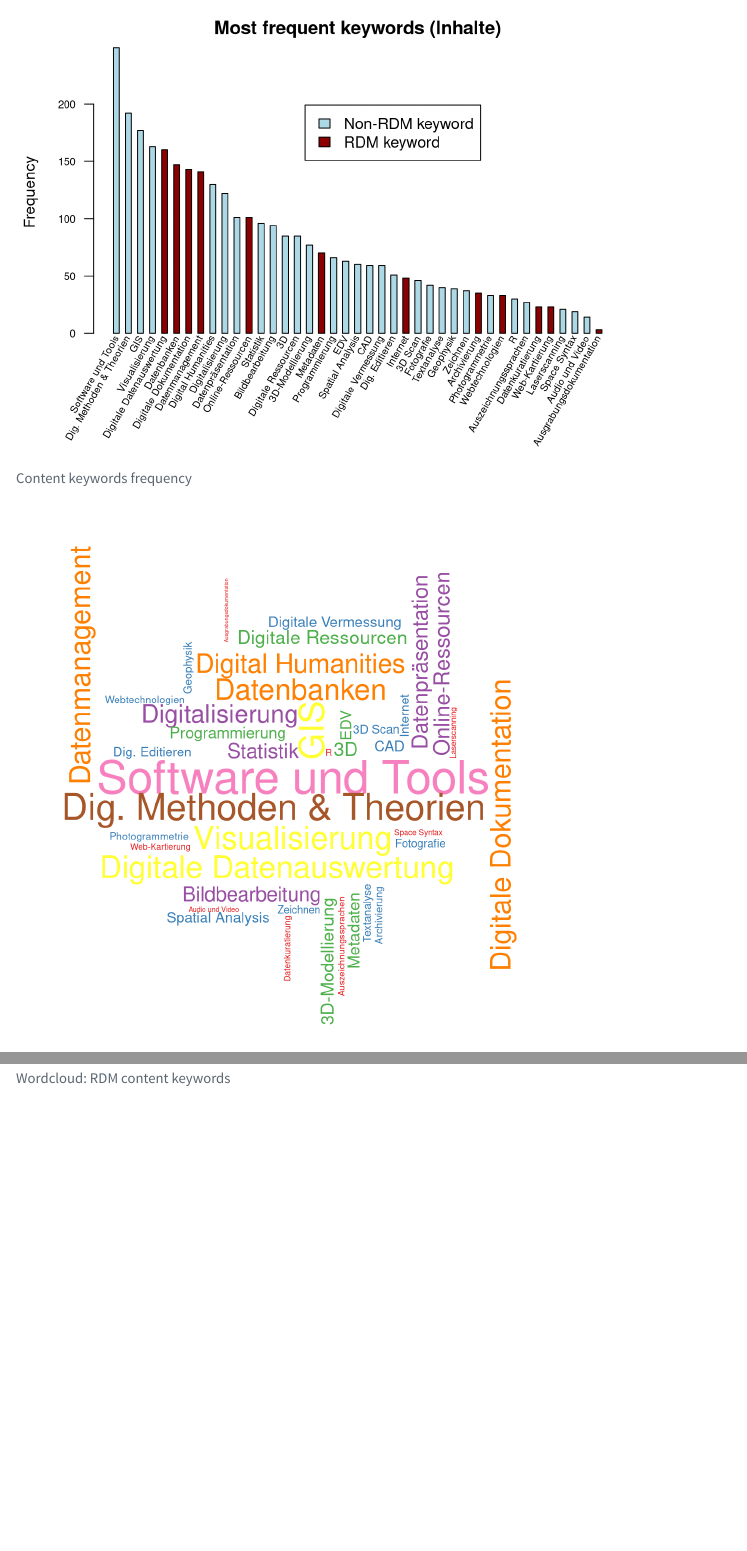
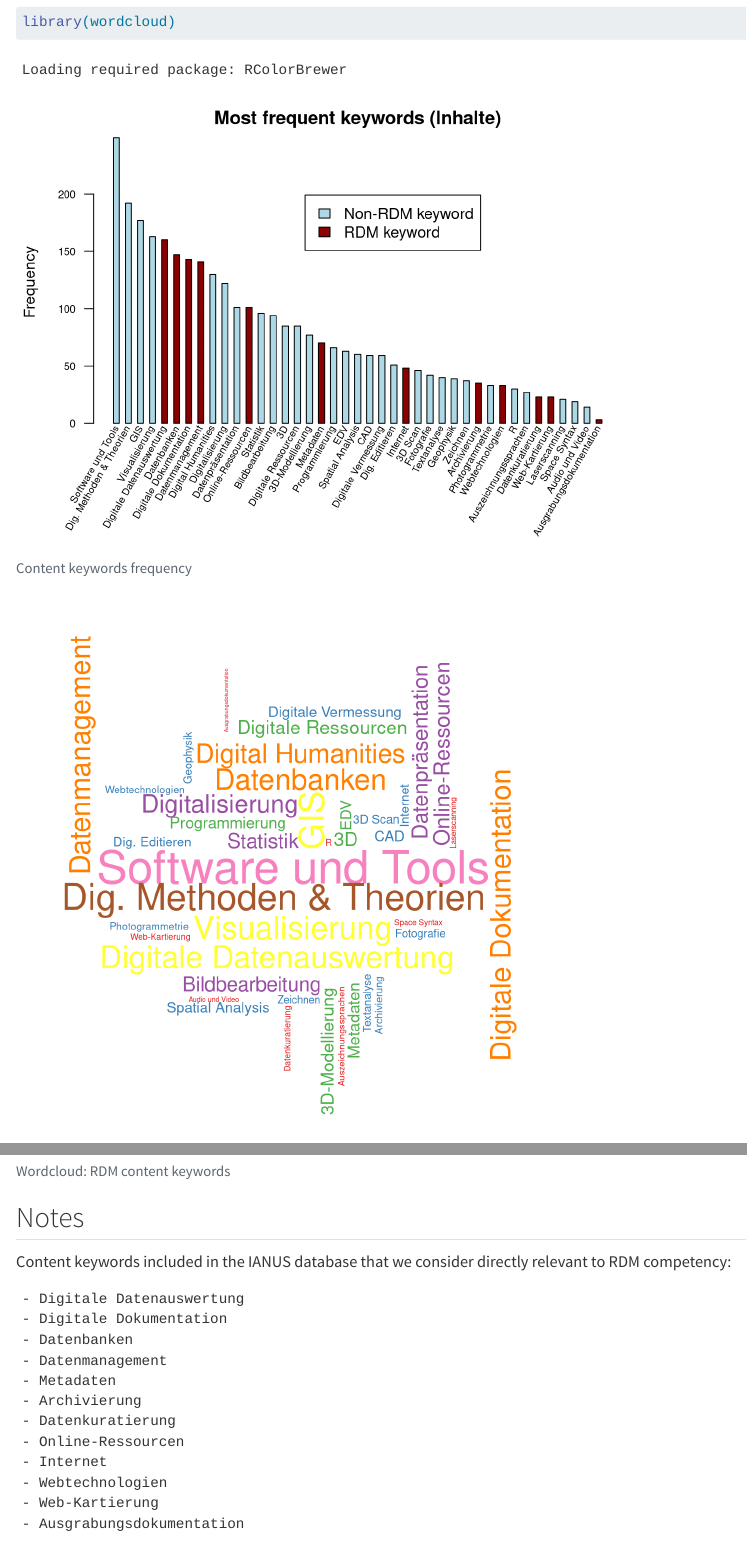
Before and after one commit to Andros-Spica/nfdi4objects_competency_framework, a Quarto document (analysis.qmd): the page in a window 1100 px wide, from 480 px down before the commit and from 70 px down after it, and a second part further down, joined at a grey line. Rendered offline with R 4.5, knitr and Pandoc in place of Quarto, with nearby package versions.

Commit message:
minor changes

````diff
--- a/analysis.qmd
+++ b/analysis.qmd
@@ -111,3 +107,11 @@ wordcloud(words = names(keyword_freq_sorted)[is_RDM], freq = keyword_freq_sorted
           scale = c(2, .3),
           colors=brewer.pal(8, "Set1"))
 ```
+
+## Notes
+
+Content keywords included in the IANUS database that we consider directly relevant to RDM competency:
+
+```{r, echo=FALSE}
+cat(paste('-', RDM_keywords), sep = '\n')
+```
````
Also changed, not shown: index.qmd (+2 -0 lines), analysis.qmd (4 more changed lines).
